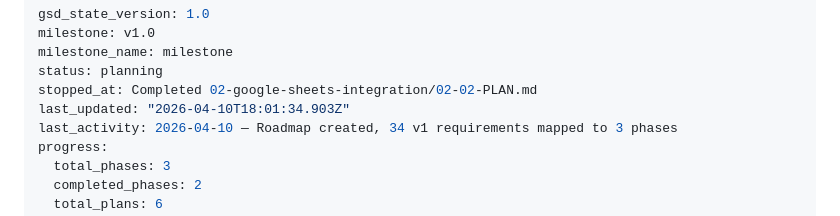
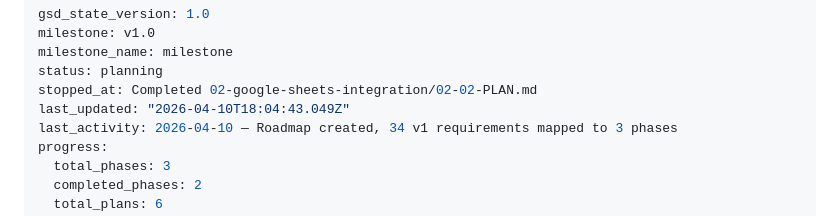
Before and after one commit to yakuraog/shifttracker, a Markdown page: .planning/STATE.md, the part around the change. Drawn GitHub-style.

```diff
--- a/.planning/STATE.md
+++ b/.planning/STATE.md
@@ -4,7 +4,7 @@ milestone: v1.0
 milestone_name: milestone
 status: planning
 stopped_at: Completed 02-google-sheets-integration/02-02-PLAN.md
-last_updated: "2026-04-10T18:01:34.903Z"
+last_updated: "2026-04-10T18:04:43.049Z"
 last_activity: 2026-04-10 — Roadmap created, 34 v1 requirements mapped to 3 phases
 progress:
   total_phases: 3
```
Also changed, not shown: 1 other file.
